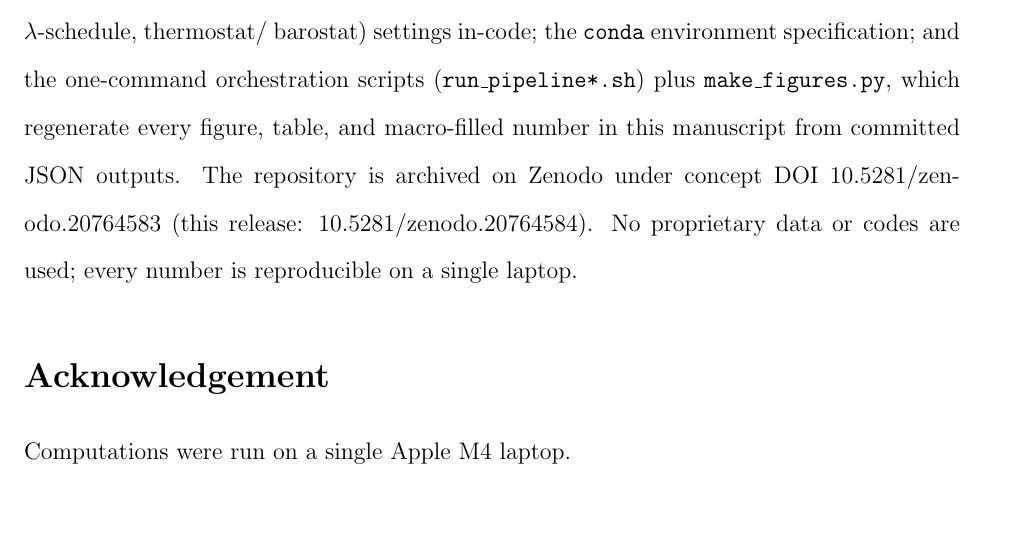
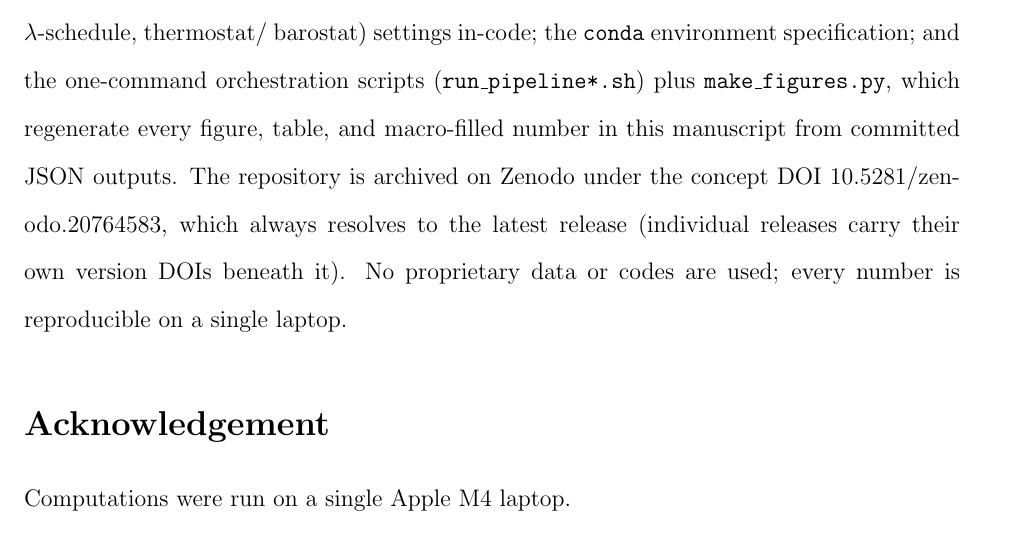
Before and after one commit to krishnatheaverage/actinide-mlp-inverse-design, a LaTeX paper (paper/main.tex): part of page 12 of 14, cut so that both start at the same text. Compiled offline with pdfLaTeX.

Commit message:
Cite stable concept DOI only in manuscript (drop stale version pin)
Co-Authored-By: Claude Opus 4.8 (1M context) <noreply@anthropic.com>

```diff
--- a/paper/main.tex
+++ b/paper/main.tex
@@ -363,9 +363,9 @@ barostat) settings in-code; the \texttt{conda} environment specification; and th
 one-command orchestration scripts (\texttt{run\_pipeline*.sh}) plus
 \texttt{make\_figures.py}, which regenerate every figure, table, and macro-filled
 number in this manuscript from committed JSON outputs. The repository is archived on
-Zenodo under concept DOI 10.5281/zenodo.20764583 (this release:
-10.5281/zenodo.20764584). No proprietary data or codes are used; every number is
-reproducible on a single laptop.
+Zenodo under the concept DOI 10.5281/zenodo.20764583, which always resolves to the
+latest release (individual releases carry their own version DOIs beneath it). No
+proprietary data or codes are used; every number is reproducible on a single laptop.
 
 \begin{acknowledgement}
 Computations were run on a single Apple M4 laptop.
```
Also changed, not shown: paper/main.pdf.
